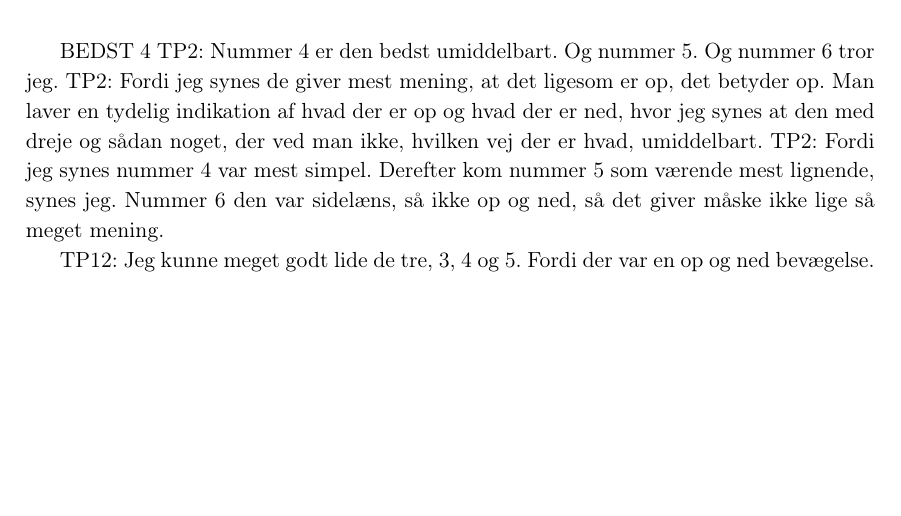
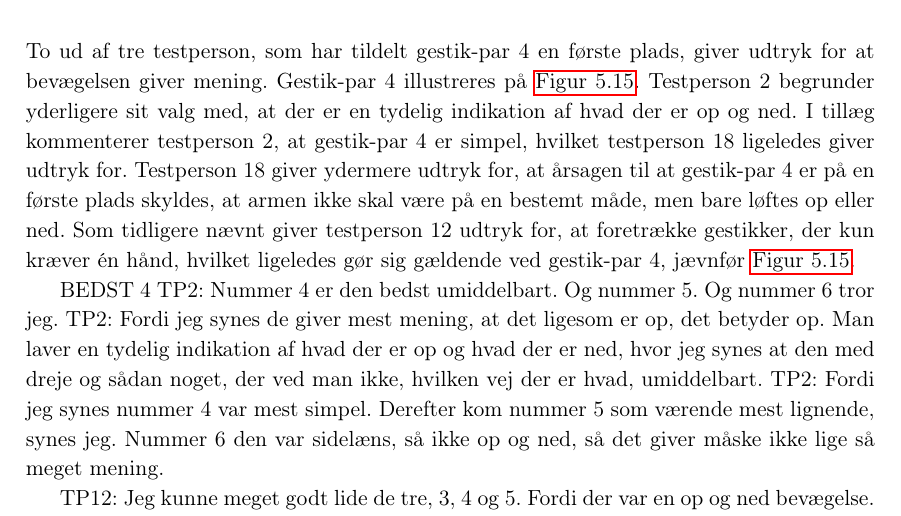
Before and after one commit to SaraNielsen0711/P6-LaTex, a LaTeX thesis (Master.tex, which reads Content/ValgAfGestikker/DatabehandlingValgAfGestikkerVolumen.tex): part of page 71 of 109, cut at the place of the change, the shorter picture padded with empty space. Compiled offline with pdfLaTeX.

Commit message:
Ikke mere for i dag - til gestik-par 4

```diff
--- a/Content/ValgAfGestikker/DatabehandlingValgAfGestikkerVolumen.tex
+++ b/Content/ValgAfGestikker/DatabehandlingValgAfGestikkerVolumen.tex
@@ -111,7 +111,7 @@ Ud af de seks testpersoner, som har tildelt gestik-par 3 en første plads, er de
 \end{figure}
 \noindent
 %
-
+To ud af tre testperson, som har tildelt gestik-par 4 en første plads, giver udtryk for at bevægelsen giver mening. Gestik-par 4 illustreres på \autoref{fig:GestikPar4Volumen}. Testperson 2 begrunder yderligere sit valg med, at der er en tydelig indikation af hvad der er op og ned.  I tillæg kommenterer testperson 2, at gestik-par 4 er simpel, hvilket testperson 18 ligeledes giver udtryk for. Testperson 18 giver ydermere udtryk for, at årsagen til at gestik-par 4 er på en første plads skyldes, at armen ikke skal være på en bestemt måde, men bare løftes op eller ned. Som tidligere nævnt giver testperson 12 udtryk for, at foretrække gestikker, der kun kræver én hånd, hvilket ligeledes gør sig gældende ved gestik-par 4, jævnfør \autoref{fig:GestikPar4Volumen}.
 
 
 
```
